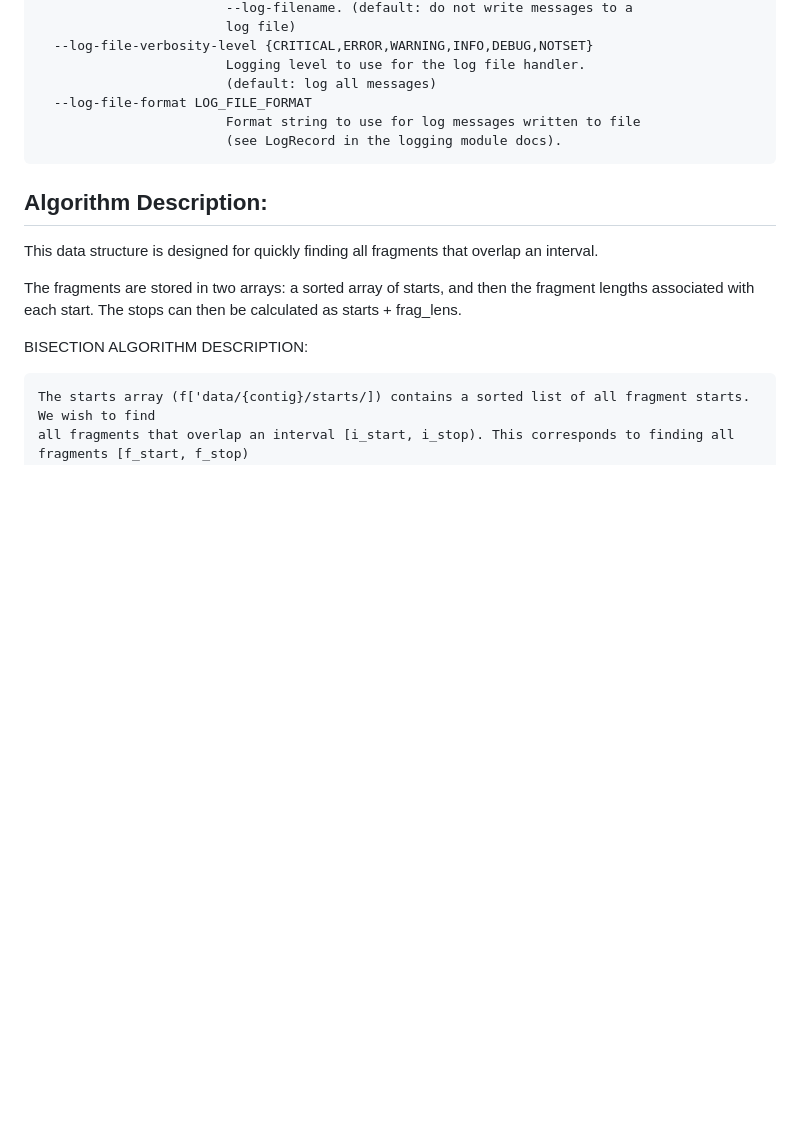
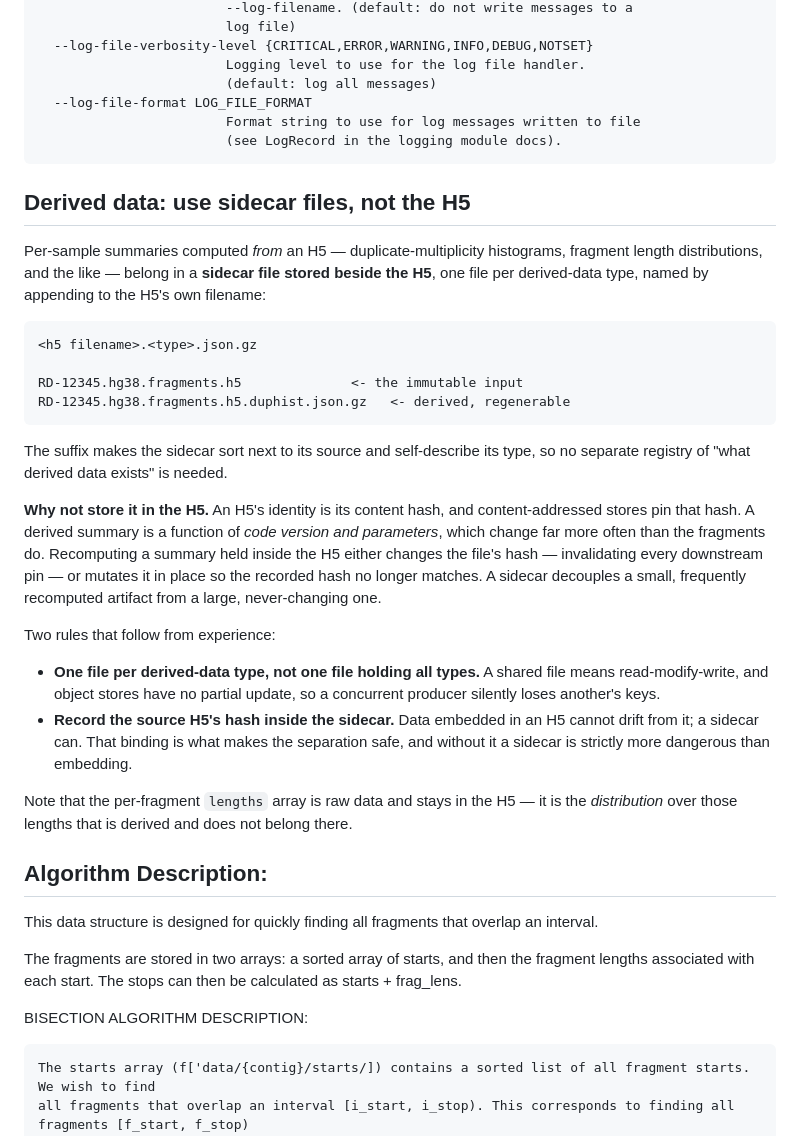
Before and after one commit to nboley/fragments_h5, a Markdown page: README.md, the part around the change. Drawn GitHub-style; blank space fills up the shorter version.

Commit message:
README: document the derived-data sidecar convention
Derived per-sample summaries belong in a sidecar beside the H5, named
<h5 filename>.<type>.json.gz, not inside the H5 itself.

The reasoning is a lifecycle argument: an H5's identity is its content hash and
content-addressed stores pin that hash, but a derived summary is a function of code
version and parameters, which change far more often than the fragments do.
Recomputing a summary held inside the H5 either changes its hash, invalidating every
downstream pin, or mutates it in place so the recorded hash no longer matches.

Also records two rules learned the hard way: one file per derived-data type (a shared
file means read-modify-write, and object stores have no partial update, so a
concurrent producer silently drops another's keys), and the sidecar must record its
source H5's hash (embedded data cannot drift from its source, a sidecar can).

````diff
--- a/README.md
+++ b/README.md
@@ -274,6 +274,41 @@ logging:
                         (see LogRecord in the logging module docs).
 ```
 
+## Derived data: use sidecar files, not the H5
+
+Per-sample summaries computed *from* an H5 — duplicate-multiplicity histograms, fragment
+length distributions, and the like — belong in a **sidecar file stored beside the H5**, one
+file per derived-data type, named by appending to the H5's own filename:
+
+```
+<h5 filename>.<type>.json.gz
+
+RD-12345.hg38.fragments.h5              <- the immutable input
+RD-12345.hg38.fragments.h5.duphist.json.gz   <- derived, regenerable
+```
+
+The suffix makes the sidecar sort next to its source and self-describe its type, so no
+separate registry of "what derived data exists" is needed.
+
+**Why not store it in the H5.** An H5's identity is its content hash, and content-addressed
+stores pin that hash. A derived summary is a function of *code version and parameters*, which
+change far more often than the fragments do. Recomputing a summary held inside the H5 either
+changes the file's hash — invalidating every downstream pin — or mutates it in place so the
+recorded hash no longer matches. A sidecar decouples a small, frequently recomputed artifact
+from a large, never-changing one.
+
+Two rules that follow from experience:
+
+- **One file per derived-data type, not one file holding all types.** A shared file means
+  read-modify-write, and object stores have no partial update, so a concurrent producer
+  silently loses another's keys.
+- **Record the source H5's hash inside the sidecar.** Data embedded in an H5 cannot drift
+  from it; a sidecar can. That binding is what makes the separation safe, and without it a
+  sidecar is strictly more dangerous than embedding.
+
+Note that the per-fragment `lengths` array is raw data and stays in the H5 — it is the
+*distribution* over those lengths that is derived and does not belong there.
+
 ## Algorithm Description:
 This data structure is designed for quickly finding all fragments that overlap an interval.
 
````
